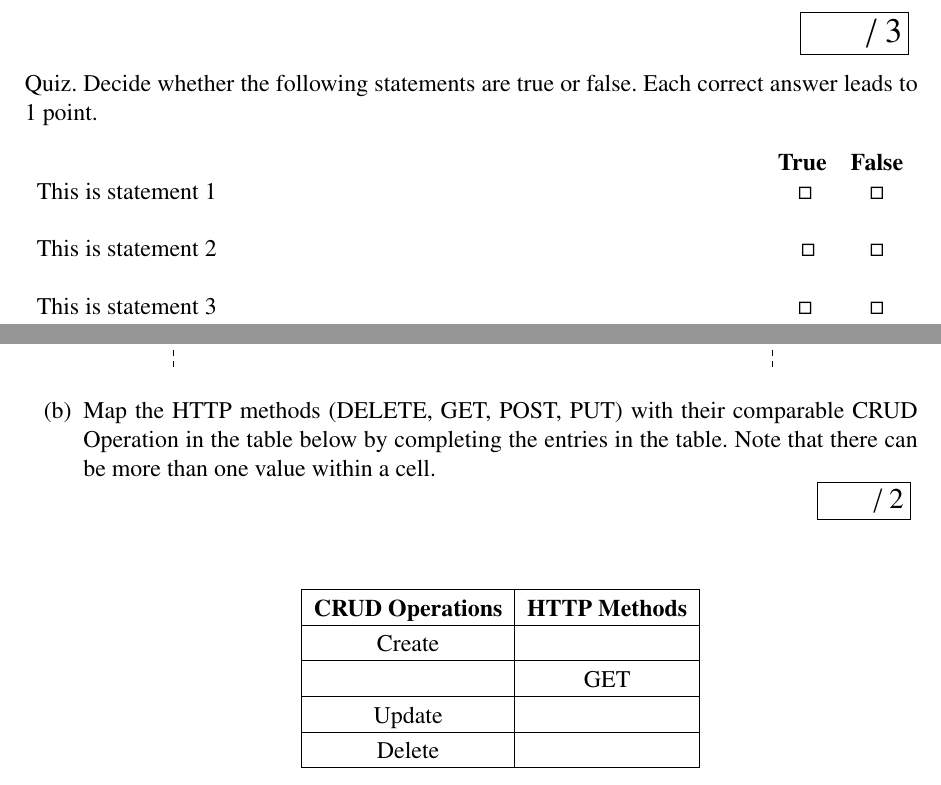
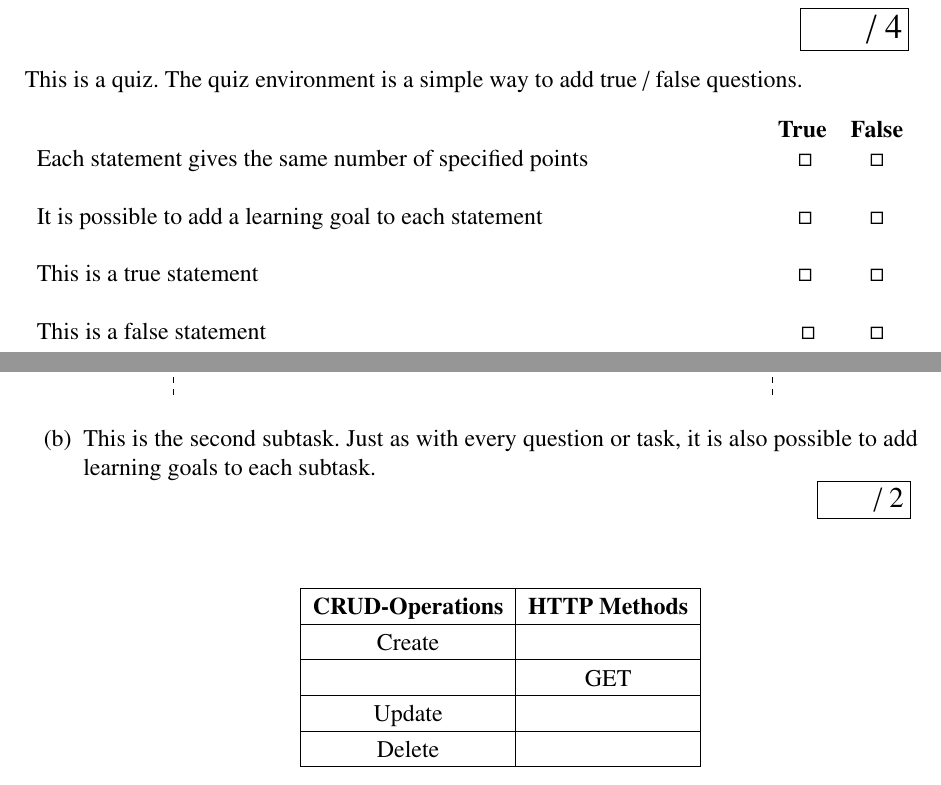
Before and after one commit to wintechis/LaTeX-Exam-Template, a LaTeX document (UserInput.tex, which reads Task1.tex, Task3.tex): two parts of pages 2 and 4 of 6, joined at a grey line, cut so that both start at the same text. Compiled offline with pdfLaTeX.

Commit message:
Add files via upload

```diff
--- a/Task1.tex
+++ b/Task1.tex
@@ -1,12 +1,13 @@
 \newpage
-\begin{question}{0}{Quiz. Decide whether the following statements are true or false. Each correct answer leads to 1 point.}{}{}{}{}{}
+\begin{question}{0}{This is a quiz. The quiz environment is a simple way to add true / false questions.}{}{}{}{}{}
 	\begin{solution}
 		\textbf{Solution:}
 	\end{solution}
 
 	\begin{quiz}{1}
-		\quizItem{This is statement 1}{T}{1.2}{}{}{}{}
-		\quizItem{This is statement 2}{F}{1.2}{}{}{}{}
-		\quizItem{This is statement 3}{T}{1.4}{}{}{}{}
+	    \quizItem{Each statement gives the same number of specified points}{T}{}{}{}{}{}
+		\quizItem{It is possible to add a learning goal to each statement}{T}{1.2}{}{}{}{}
+		\quizItem{This is a true statement}{T}{}{}{}{}{}
+		\quizItem{This is a false statement}{F}{}{}{}{}{}
     \end{quiz}
 \end{question}
--- a/Task3.tex
+++ b/Task3.tex
@@ -31,33 +31,20 @@
 		\end{solution}
 	\end{subtask}
 
-	\begin{subtask}{2}{Map the HTTP methods (DELETE, GET, POST, PUT) with their comparable CRUD Operation in the table below by completing the entries in the table. Note that there can be more than one value within a cell.}{4.1}{}{}{}{}
-		\begin{problem}
-			\begin{center}
-				\setlength\extrarowheight{3pt}
-				\begin{tabular}{|c|c|}
-					\hline
-					\textbf{CRUD Operations} & \textbf{HTTP Methods} \\ \hline
-					Create                   &              \\ \hline
-					                     	 & GET                   \\ \hline
-					Update                   &                    \\ \hline
-					Delete                   & 		                \\ \hline
-					\end{tabular}
-			  \end{center}
-		\end{problem}
-
+	\begin{subtask}{2}{This is the second subtask. Just as with every question or task, it is also possible to add learning goals to each subtask.}{4.1}{}{}{}{}
 		\begin{solution}
 			\textbf{Solution:}
-			\begin{center}
-				\begin{tabular}{|c|l|}
-					\hline
-					\textbf{CRUD-Operations} & \textbf{HTTP Methods} \\ \hline
-					Create                   & POST, PUT             \\ \hline
-					Read                     & GET                   \\ \hline
-					Update                   & PUT                   \\ \hline
-					Delete                   & DELETE                \\ \hline
-					\end{tabular}
-			  \end{center}
 		\end{solution}
+		\begin{center}
+		    \setlength\extrarowheight{3pt}
+			\begin{tabular}{|c|c|}
+				\hline
+				\textbf{CRUD-Operations} & \textbf{HTTP Methods} \\ \hline
+				Create                   & \st{This text}        \\ \hline
+				\st{will only be}        & GET                   \\ \hline
+				Update                   & \st{displayed in}     \\ \hline
+				Delete                   & \st{the soluton.}     \\ \hline
+			\end{tabular}
+		\end{center}
 	\end{subtask}
 \end{task}
```
Also changed, not shown: Task2.tex (+2 -4 lines), Task3.tex (4 more changed lines).
